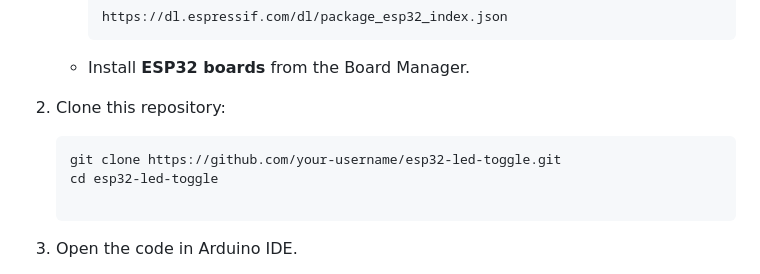
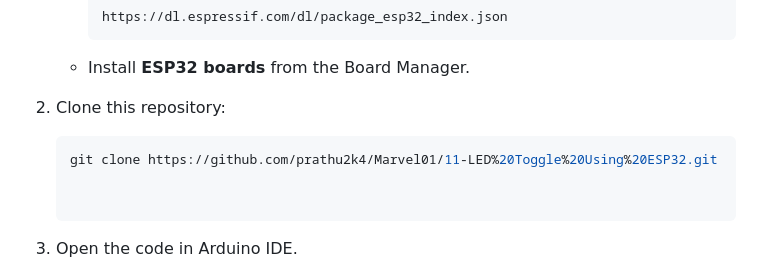
Before and after one commit to prathu2k4/Marvel01, a Markdown page: 11-LED Toggle Using ESP32/README.md, the part around the change. Rendered like a GitHub page.

````diff
--- a/11-LED Toggle Using ESP32/README.md
+++ b/11-LED Toggle Using ESP32/README.md
@@ -32,8 +32,8 @@ This project demonstrates how to create a standalone web server with an **ESP32*
 
 2. Clone this repository:
    ```bash
-   git clone https://github.com/your-username/esp32-led-toggle.git
-   cd esp32-led-toggle
+   git clone https://github.com/prathu2k4/Marvel01/11-LED%20Toggle%20Using%20ESP32.git
+
 
 3. Open the code in Arduino IDE.
 
````
Also changed, not shown: report.md (+7 -1 lines), images/cer.png (added).
